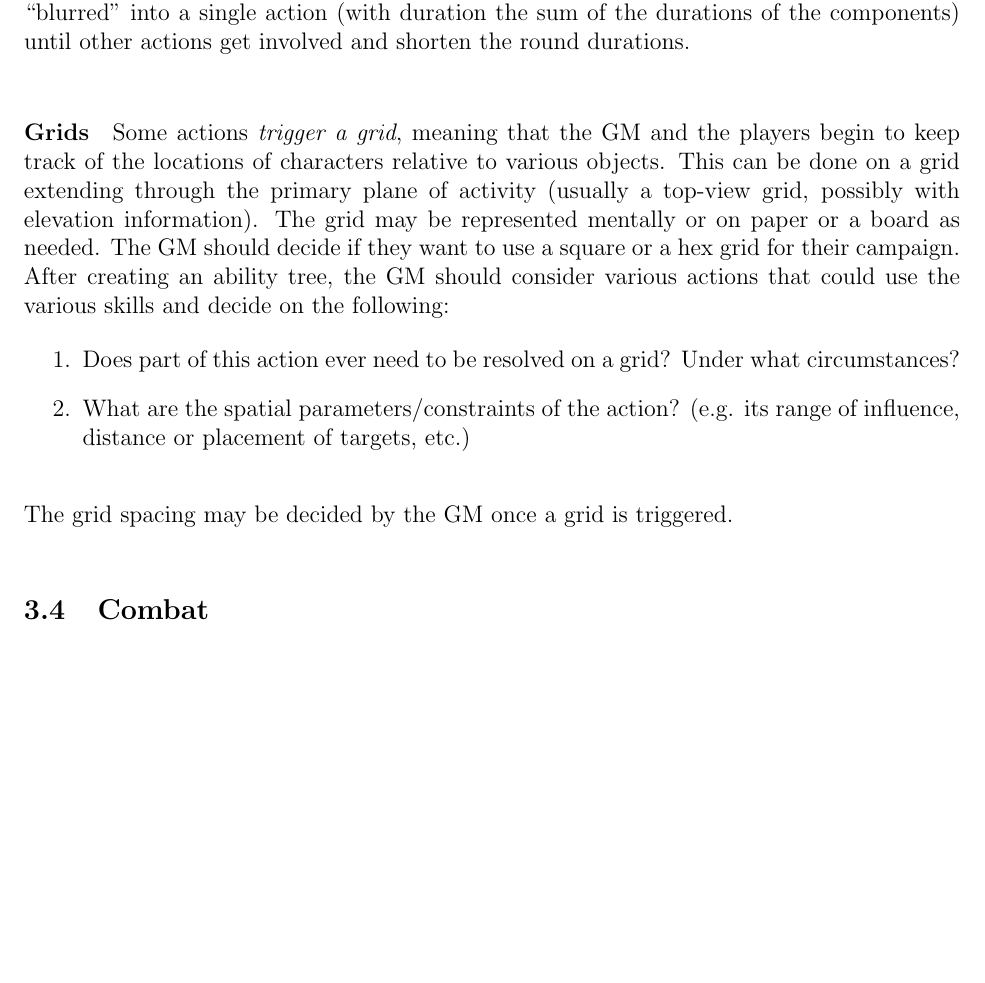
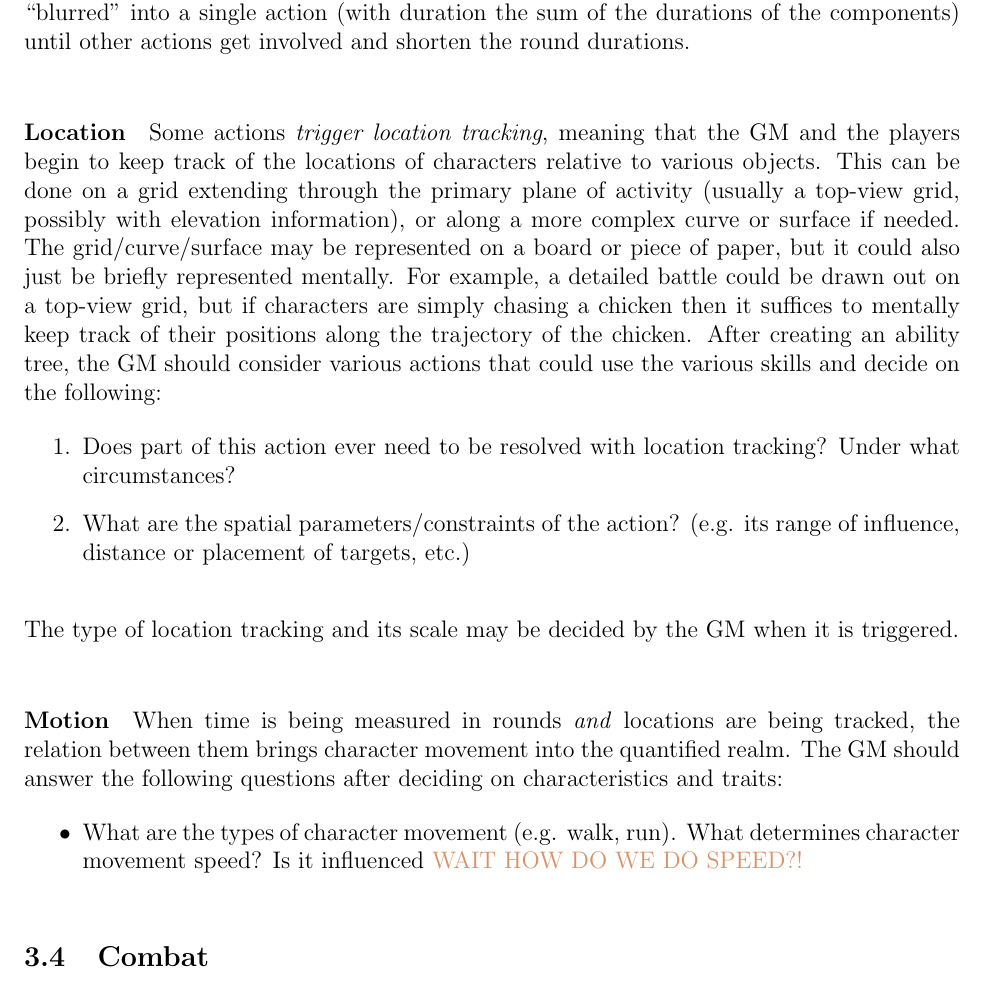
Before and after one commit to ebrahimebrahim/peupfudge, a LaTeX document (peupfudge.tex): part of page 11 of 12 before the commit and part of page 11 of 13 after it, cut so that both start at the same text, the shorter picture padded with empty space. Compiled offline with pdfLaTeX.

Commit message:
changed wording of grid section to general location tracking
still need to add movement speed somehow

```diff
--- a/peupfudge.tex
+++ b/peupfudge.tex
@@ -466,22 +466,39 @@ An example could be nocking an arrow, aiming, drawing a bow, and releasing.
 Such a ``high resolution'' is probably too much most of the time, so multi-component actions could be ``blurred'' into a single
 action (with duration the sum of the durations of the components) until other actions get involved and shorten the round durations.
 
-\paragraph{Grids}
-Some actions \emph{trigger a grid},
+\paragraph{Location}
+Some actions \emph{trigger location tracking},
 meaning that the GM and the players begin to keep track of the locations of characters relative to various objects.
-This can be done on a grid extending through the primary plane of activity (usually a top-view grid, possibly with elevation information).
-The grid may be represented mentally or on paper or a board as needed.
-The GM should decide if they want to use a square or a hex grid for their campaign.
+This can be done on a grid extending through the primary plane of activity (usually a top-view grid, possibly with elevation information),
+or along a more complex curve or surface if needed.
+The grid/curve/surface may be represented on a board or piece of paper, but it could also just be briefly represented mentally.
+For example, a detailed battle could be drawn out on a top-view grid,
+but if characters are simply chasing a chicken then it suffices to mentally keep track
+of their positions along the trajectory of the chicken.
 After creating an ability tree, the GM should consider various actions
 that could use the various skills and decide on the following:
 \vspace{-1em}
 \begin{enumerate}
 \item\label{itm:grid:trigger}
-Does part of this action ever need to be resolved on a grid? Under what circumstances?
+Does part of this action ever need to be resolved with location tracking? Under what circumstances?
 \item\label{itm:grid:length}
 What are the spatial parameters/constraints of the action? (e.g. its range of influence, distance or placement of targets, etc.)
 \end{enumerate}
-The grid spacing may be decided by the GM once a grid is triggered.
+The type of location tracking and its scale may be decided by the GM when it is triggered.
+
+
+
+\paragraph{Motion}
+When time is being measured in rounds \emph{and} locations are being tracked,
+the relation between them brings character movement into the quantified realm.
+The GM should answer the following questions after deciding on characteristics and traits:
+\vspace{-1em}
+\begin{itemize}
+\item
+What are the types of character movement (e.g. walk, run).
+What determines character movement speed?
+Is it influenced \notes{WAIT HOW DO WE DO SPEED?!}
+\end{itemize}
 
 
 
```
